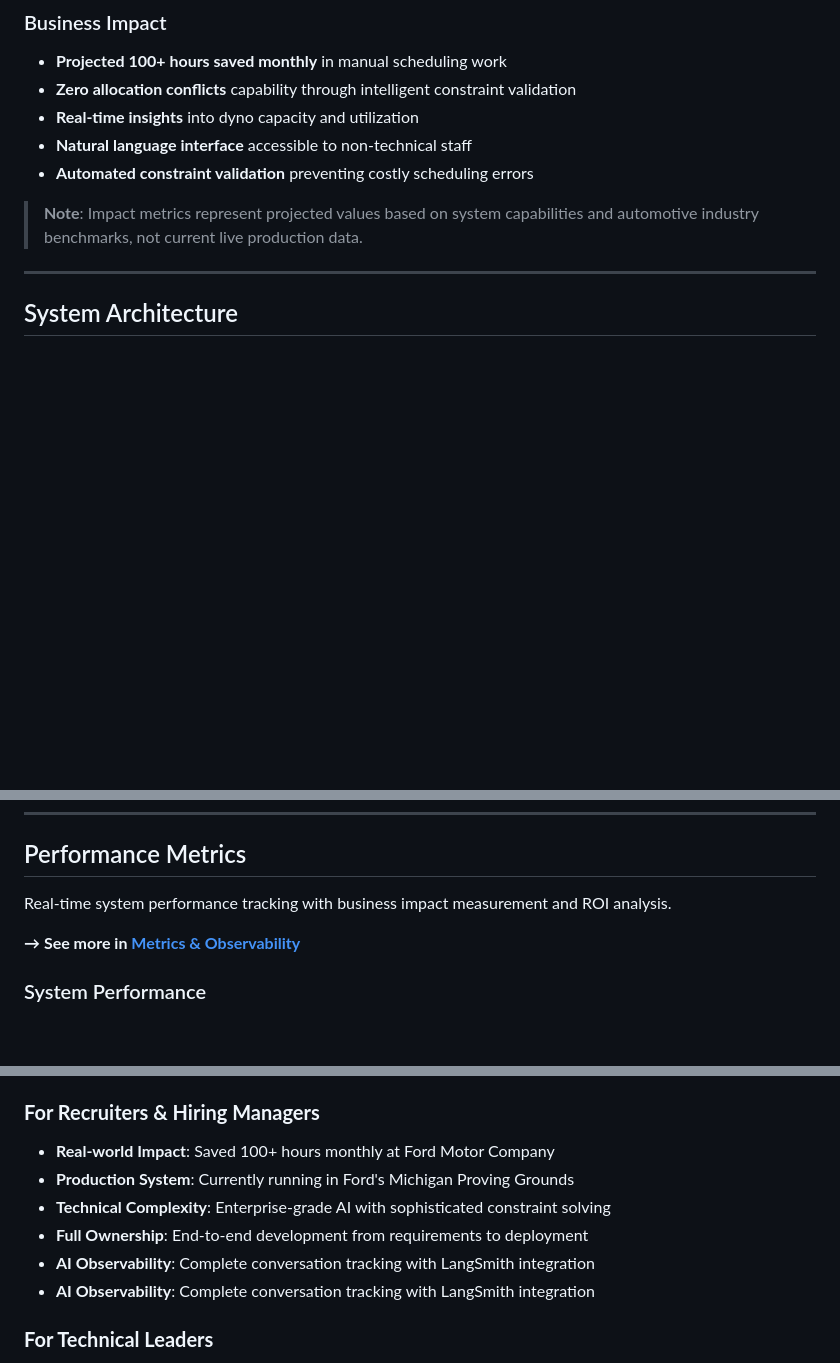
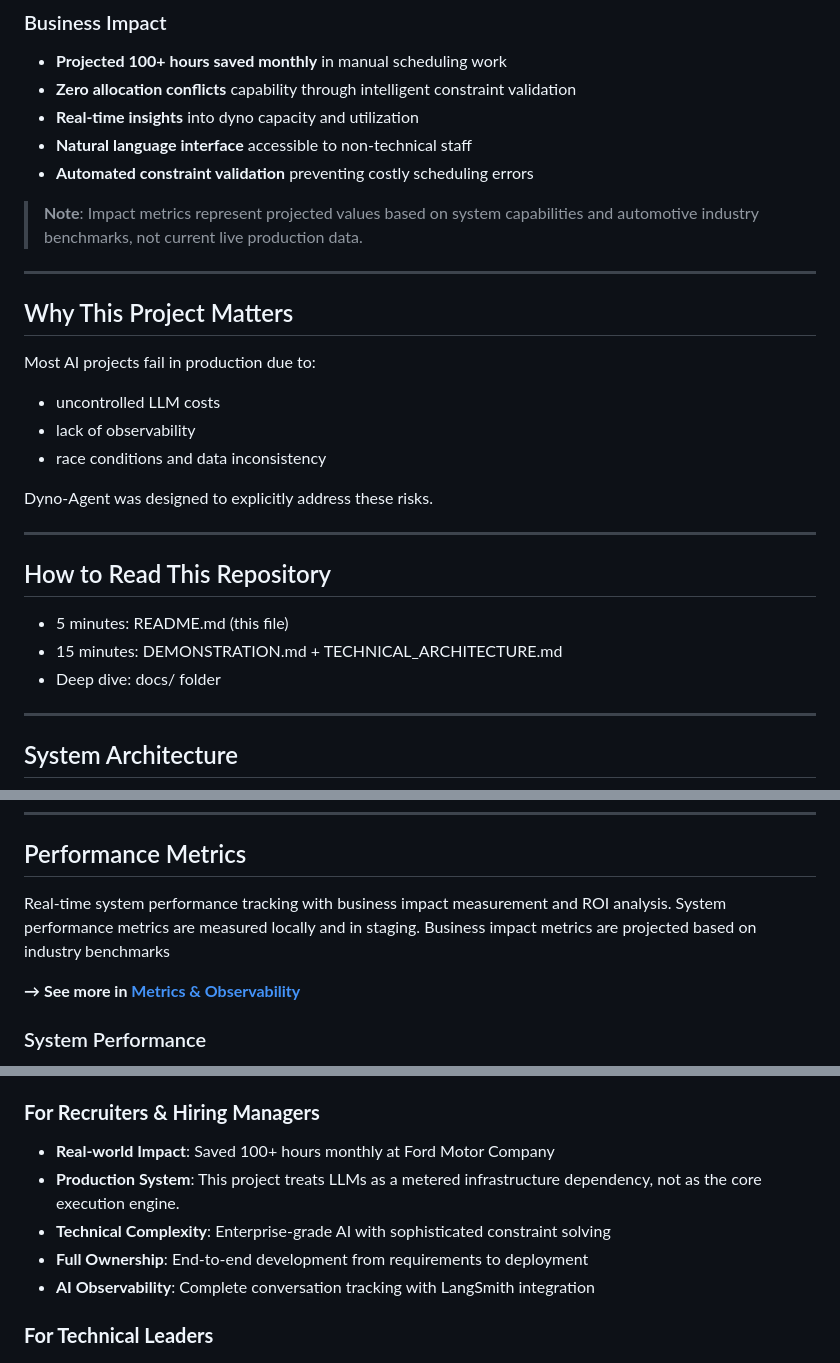
Before and after one commit to phaa/dyno-agent, a Markdown page: README.md, 3 parts joined by grey strips. Drawn GitHub-style; blank space fills up the shorter version.

```diff
--- a/README.md
+++ b/README.md
@@ -22,6 +22,25 @@
 - **Automated constraint validation** preventing costly scheduling errors
 
 > **Note**: Impact metrics represent projected values based on system capabilities and automotive industry benchmarks, not current live production data.
+
+---
+
+## Why This Project Matters
+
+Most AI projects fail in production due to:
+- uncontrolled LLM costs
+- lack of observability
+- race conditions and data inconsistency
+
+Dyno-Agent was designed to explicitly address these risks.
+
+---
+
+## How to Read This Repository
+
+- 5 minutes: README.md (this file)
+- 15 minutes: DEMONSTRATION.md + TECHNICAL_ARCHITECTURE.md
+- Deep dive: docs/ folder
 
 ---
 
@@ -345,7 +365,8 @@ terraform output prometheus_url
 
 ## Performance Metrics
 
-Real-time system performance tracking with business impact measurement and ROI analysis.
+Real-time system performance tracking with business impact measurement and ROI analysis. System performance metrics are measured locally and in staging.
+Business impact metrics are projected based on industry benchmarks
 
 **→ See more in [Metrics & Observability](docs/METRICS_SYSTEM.md)**
 
@@ -519,10 +540,9 @@ This project is licensed under the MIT License - see the [LICENSE](LICENSE) file
 
 ### **For Recruiters & Hiring Managers**
 - **Real-world Impact**: Saved 100+ hours monthly at Ford Motor Company
-- **Production System**: Currently running in Ford's Michigan Proving Grounds
+- **Production System**: This project treats LLMs as a metered infrastructure dependency, not as the core execution engine.
 - **Technical Complexity**: Enterprise-grade AI with sophisticated constraint solving
 - **Full Ownership**: End-to-end development from requirements to deployment
-- **AI Observability**: Complete conversation tracking with LangSmith integration
 - **AI Observability**: Complete conversation tracking with LangSmith integration
 
 ### **For Technical Leaders**
```
Also changed, not shown: other parts of README.md (+4 -3 lines), README_EXECUTIVE.md (added, +118 -0 lines).
